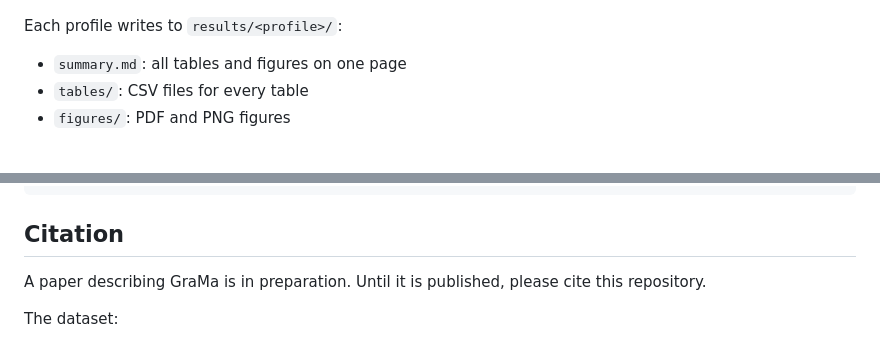
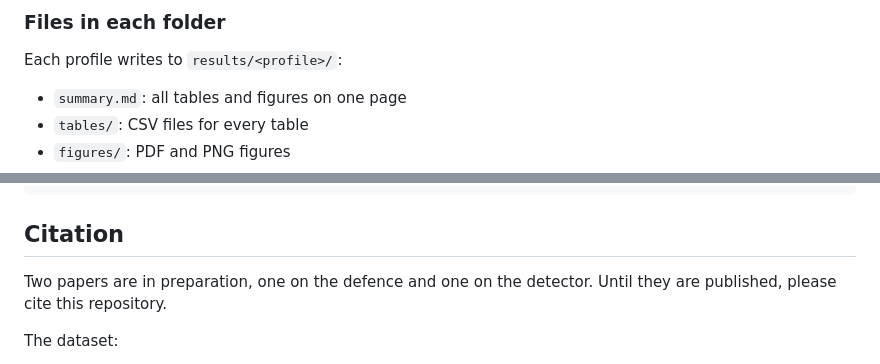
Before and after one commit to RamadhanAdam/grama, a Markdown page: README.md, 2 parts joined by grey strips. Drawn GitHub-style.

```diff
--- a/README.md
+++ b/README.md
@@ -107,3 +141,4 @@ weights are on Hugging Face: [RamadhanZome/grama](https://huggingface.co/Ramadha
+### Files in each folder
 
 Each profile writes to `results/<profile>/`:
 
@@ -177,7 +212,8 @@ python -m pytest
 
 ## Citation
 
-A paper describing GraMa is in preparation. Until it is published, please cite this repository.
+Two papers are in preparation, one on the defence and one on the detector. Until they are published,
+please cite this repository.
 
 The dataset:
 
```
Also changed, not shown: other parts of README.md (+38 -4 lines).
